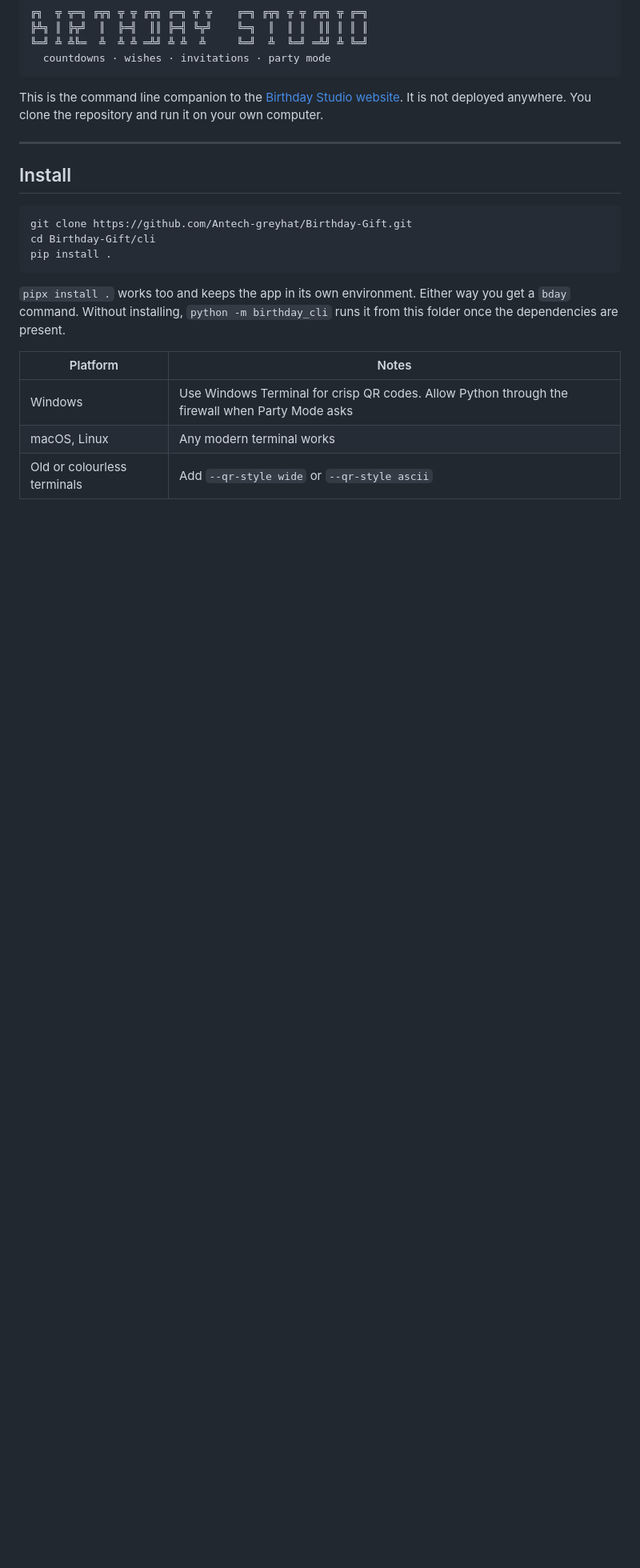
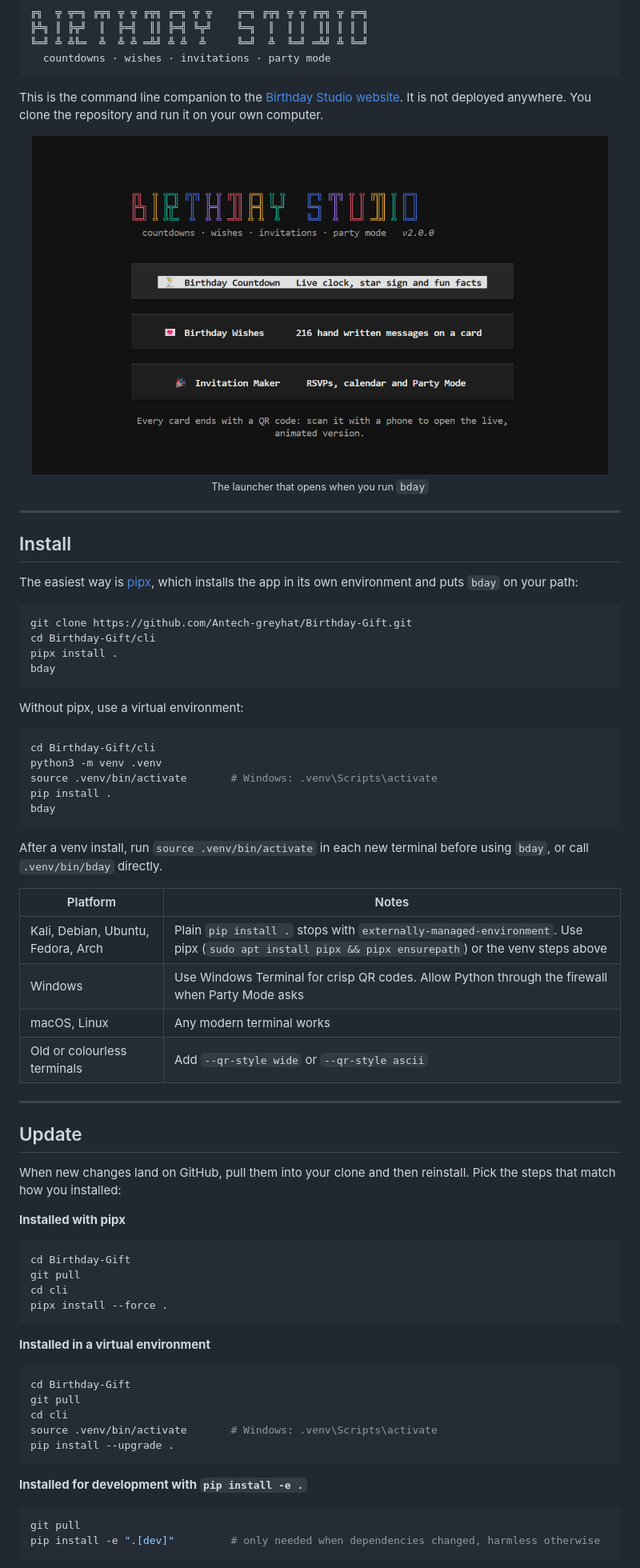
Before and after one commit to Antech-greyhat/Birthday-Gift, a Markdown page: cli/README.md, the part around one of its changes. Shown at 80% size. Drawn GitHub-style; pictures changed too: images/launcher.png (added); blank space fills up the shorter version.

````diff
--- a/cli/README.md
+++ b/cli/README.md
@@ -21,20 +21,73 @@
 
 This is the command line companion to the [Birthday Studio website](https://birthday-gift-wish.vercel.app/). It is not deployed anywhere. You clone the repository and run it on your own computer.
 
+<p align="center">
+  <img src="../images/launcher.png" alt="The Birthday Studio terminal launcher with Countdown, Wishes and Invitation Maker" width="720" />
+  <br />
+  <sub>The launcher that opens when you run <code>bday</code></sub>
+</p>
+
 ---
 
 ## Install
 
+The easiest way is [pipx](https://pipx.pypa.io/), which installs the app in its own environment and puts `bday` on your path:
+
 ```bash
 git clone https://github.com/Antech-greyhat/Birthday-Gift.git
 cd Birthday-Gift/cli
-pip install .
+pipx install .
+bday
 ```
 
-`pipx install .` works too and keeps the app in its own environment. Either way you get a `bday` command. Without installing, `python -m birthday_cli` runs it from this folder once the dependencies are present.
+Without pipx, use a virtual environment:
+
+```bash
+cd Birthday-Gift/cli
+python3 -m venv .venv
+source .venv/bin/activate       # Windows: .venv\Scripts\activate
+pip install .
+bday
+```
+
+After a venv install, run `source .venv/bin/activate` in each new terminal before using `bday`, or call `.venv/bin/bday` directly.
 
 | Platform | Notes |
 | --- | --- |
+| Kali, Debian, Ubuntu, Fedora, Arch | Plain `pip install .` stops with `externally-managed-environment`. Use pipx (`sudo apt install pipx && pipx ensurepath`) or the venv steps above |
 | Windows | Use Windows Terminal for crisp QR codes. Allow Python through the firewall when Party Mode asks |
 | macOS, Linux | Any modern terminal works |
 | Old or colourless terminals | Add `--qr-style wide` or `--qr-style ascii` |
+
+---
+
+## Update
+
+When new changes land on GitHub, pull them into your clone and then reinstall. Pick the steps that match how you installed:
+
+**Installed with pipx**
+
+```bash
+cd Birthday-Gift
+git pull
+cd cli
+pipx install --force .
+```
+
+**Installed in a virtual environment**
+
+```bash
+cd Birthday-Gift
+git pull
+cd cli
+source .venv/bin/activate       # Windows: .venv\Scripts\activate
+pip install --upgrade .
+```
+
+**Installed for development with `pip install -e .`**
+
+```bash
+git pull
+pip install -e ".[dev]"         # only needed when dependencies changed, harmless otherwise
+```
+
````
Also changed, not shown: other parts of cli/README.md (+21 -0 lines), README.md (+22 -2 lines), images/countdown.png (added), images/party-mode.png (added).
